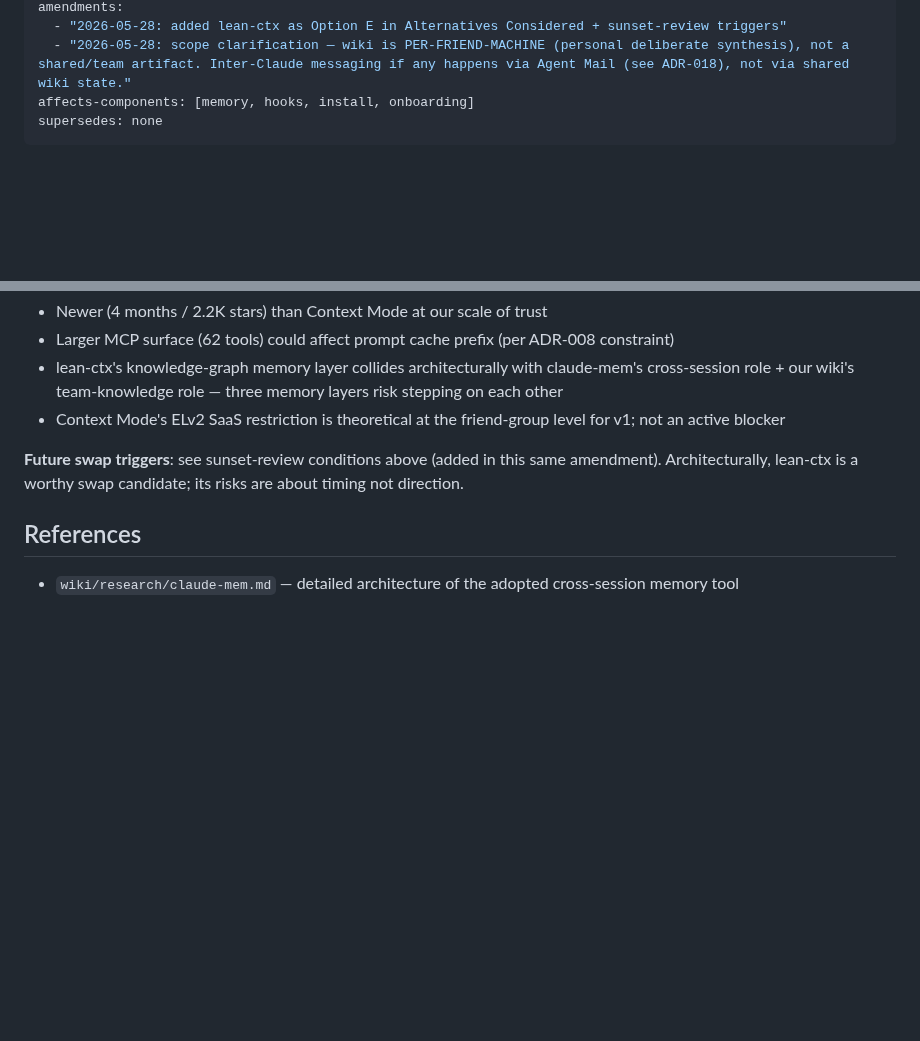
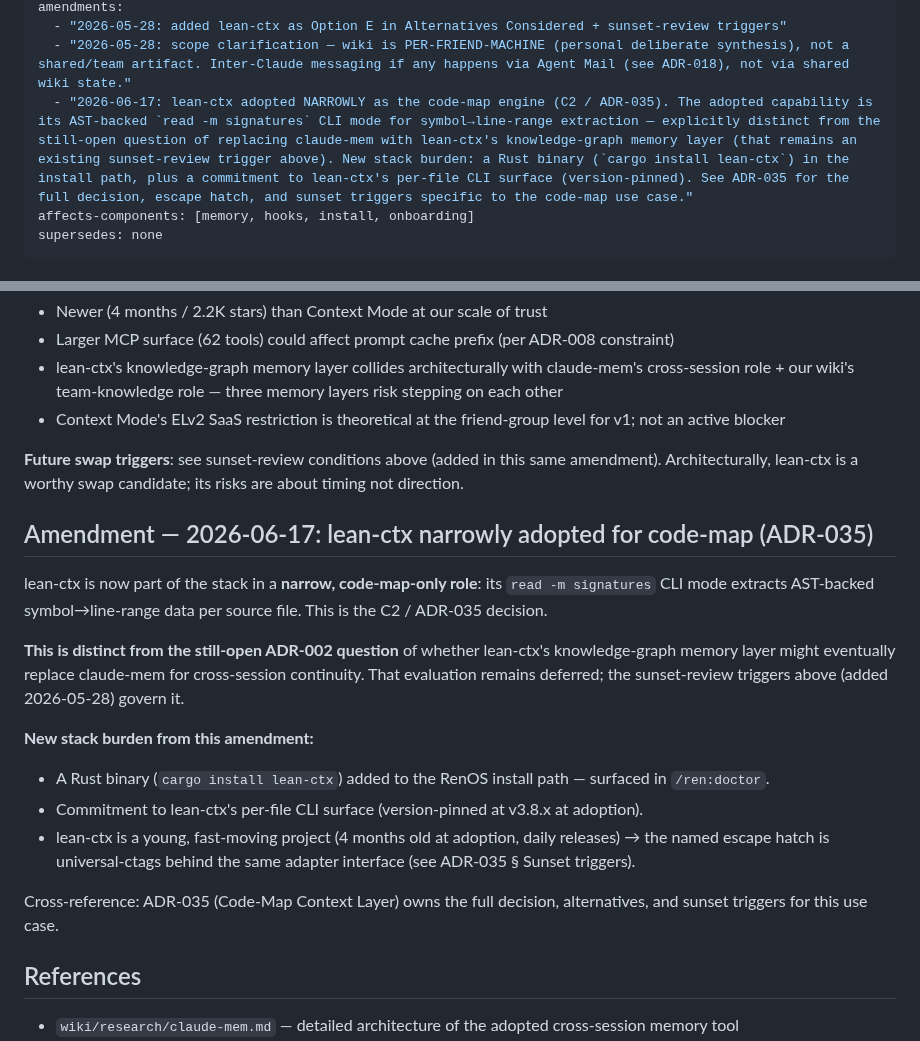
Before and after one commit to hazarsozer/ren-os, a Markdown page: wiki/decisions/002-token-efficiency-stack.md, 2 parts joined by grey strips. Drawn GitHub-style; blank space fills up the shorter version.

Commit message:
docs(adr): ADR-035 code-map context layer; amend ADR-002/008

```diff
--- a/wiki/decisions/002-token-efficiency-stack.md
+++ b/wiki/decisions/002-token-efficiency-stack.md
@@ -7,6 +7,7 @@ references-pages: [claude-mem, context-mode, memory-architecture-alternatives, n
 amendments:
   - "2026-05-28: added lean-ctx as Option E in Alternatives Considered + sunset-review triggers"
   - "2026-05-28: scope clarification — wiki is PER-FRIEND-MACHINE (personal deliberate synthesis), not a shared/team artifact. Inter-Claude messaging if any happens via Agent Mail (see ADR-018), not via shared wiki state."
+  - "2026-06-17: lean-ctx adopted NARROWLY as the code-map engine (C2 / ADR-035). The adopted capability is its AST-backed `read -m signatures` CLI mode for symbol→line-range extraction — explicitly distinct from the still-open question of replacing claude-mem with lean-ctx's knowledge-graph memory layer (that remains an existing sunset-review trigger above). New stack burden: a Rust binary (`cargo install lean-ctx`) in the install path, plus a commitment to lean-ctx's per-file CLI surface (version-pinned). See ADR-035 for the full decision, escape hatch, and sunset triggers specific to the code-map use case."
 affects-components: [memory, hooks, install, onboarding]
 supersedes: none
 ---
@@ -133,6 +134,24 @@ The first three are **all active in v1**. qmd is a v2 upgrade path that doesn't
 
 **Future swap triggers**: see sunset-review conditions above (added in this same amendment). Architecturally, lean-ctx is a worthy swap candidate; its risks are about timing not direction.
 
+## Amendment — 2026-06-17: lean-ctx narrowly adopted for code-map (ADR-035)
+
+lean-ctx is now part of the stack in a **narrow, code-map-only role**: its `read -m signatures` CLI
+mode extracts AST-backed symbol→line-range data per source file. This is the C2 / ADR-035 decision.
+
+**This is distinct from the still-open ADR-002 question** of whether lean-ctx's knowledge-graph
+memory layer might eventually replace claude-mem for cross-session continuity. That evaluation
+remains deferred; the sunset-review triggers above (added 2026-05-28) govern it.
+
+**New stack burden from this amendment:**
+- A Rust binary (`cargo install lean-ctx`) added to the RenOS install path — surfaced in `/ren:doctor`.
+- Commitment to lean-ctx's per-file CLI surface (version-pinned at v3.8.x at adoption).
+- lean-ctx is a young, fast-moving project (4 months old at adoption, daily releases) → the named
+  escape hatch is universal-ctags behind the same adapter interface (see ADR-035 § Sunset triggers).
+
+Cross-reference: ADR-035 (Code-Map Context Layer) owns the full decision, alternatives, and sunset
+triggers for this use case.
+
 ## References
 
 - `wiki/research/claude-mem.md` — detailed architecture of the adopted cross-session memory tool
```
Also changed, not shown: wiki/decisions/008-wake-up-hook.md (+18 -0 lines), wiki/decisions/035-code-map-context-layer.md (added, +232 -0 lines).
